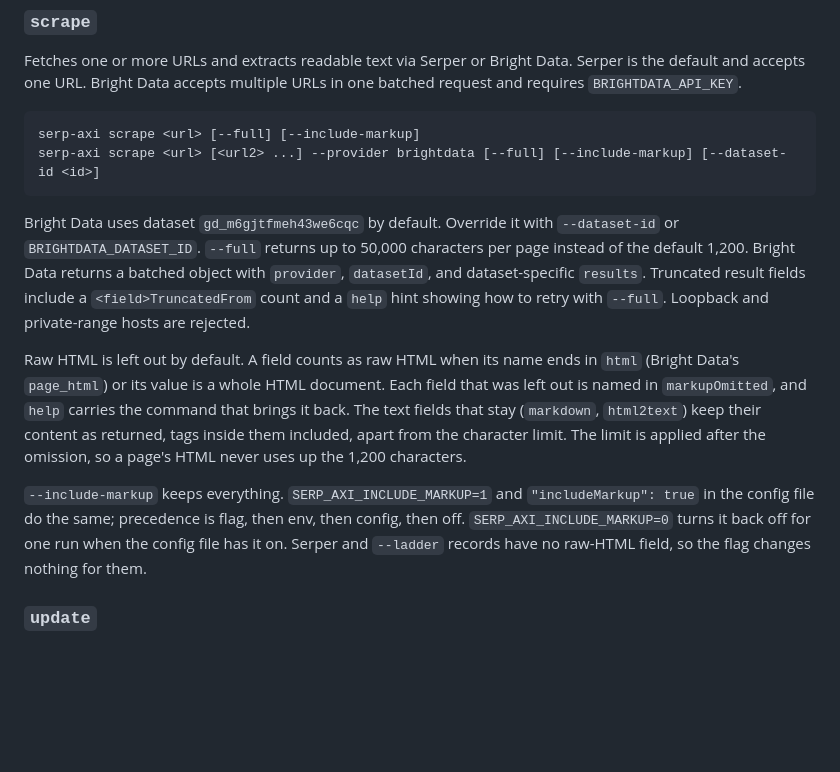
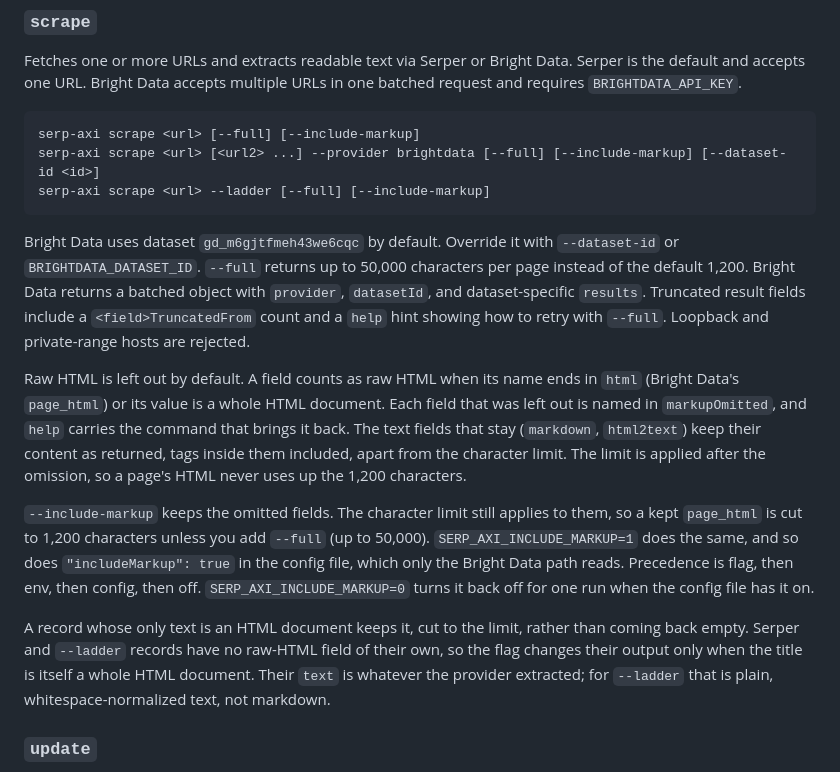
Before and after one commit to jeremysball/serp-axi, a Markdown page: README.md, the part around the change. Drawn GitHub-style; blank space fills up the shorter version.

````diff
--- a/README.md
+++ b/README.md
@@ -88,6 +88,7 @@ in one batched request and requires `BRIGHTDATA_API_KEY`.
 ```
 serp-axi scrape <url> [--full] [--include-markup]
 serp-axi scrape <url> [<url2> ...] --provider brightdata [--full] [--include-markup] [--dataset-id <id>]
+serp-axi scrape <url> --ladder [--full] [--include-markup]
 ```
 
 Bright Data uses dataset `gd_m6gjtfmeh43we6cqc` by default. Override it with
@@ -106,11 +107,19 @@ keep their content as returned, tags inside them included, apart from the
 character limit. The limit is applied after the omission, so a page's HTML never
 uses up the 1,200 characters.
 
-`--include-markup` keeps everything. `SERP_AXI_INCLUDE_MARKUP=1` and
-`"includeMarkup": true` in the config file do the same; precedence is flag, then
-env, then config, then off. `SERP_AXI_INCLUDE_MARKUP=0` turns it back off for one
-run when the config file has it on. Serper and `--ladder` records have no
-raw-HTML field, so the flag changes nothing for them.
+`--include-markup` keeps the omitted fields. The character limit still applies to
+them, so a kept `page_html` is cut to 1,200 characters unless you add `--full`
+(up to 50,000). `SERP_AXI_INCLUDE_MARKUP=1` does the same, and so does
+`"includeMarkup": true` in the config file, which only the Bright Data path
+reads. Precedence is flag, then env, then config, then off.
+`SERP_AXI_INCLUDE_MARKUP=0` turns it back off for one run when the config file
+has it on.
+
+A record whose only text is an HTML document keeps it, cut to the limit, rather
+than coming back empty. Serper and `--ladder` records have no raw-HTML field of
+their own, so the flag changes their output only when the title is itself a
+whole HTML document. Their `text` is whatever the provider extracted; for
+`--ladder` that is plain, whitespace-normalized text, not markdown.
 
 ### `update`
 
````
Also changed, not shown: docs/things-that-look-like-bugs.md (+101 -14 lines).
